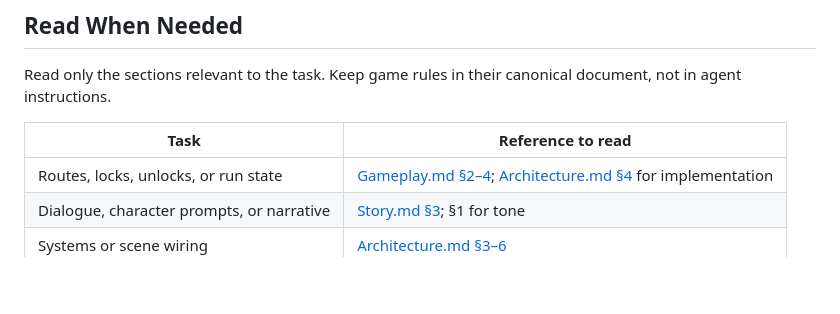
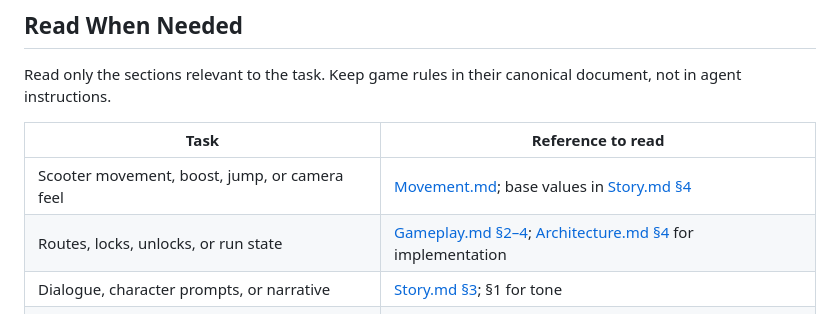
Before and after one commit to kihecpihec/boki, a Markdown page: AGENTS.md, the part around the change. GitHub-like rendering; blank space fills up the shorter version.

```diff
--- a/AGENTS.md
+++ b/AGENTS.md
@@ -19,6 +19,7 @@ Read only the sections relevant to the task. Keep game rules in their canonical
 
 | Task | Reference to read |
 | --- | --- |
+| Scooter movement, boost, jump, or camera feel | [Movement.md](docs/Movement.md); base values in [Story.md §4](docs/Story.md#4-enemy-design-and-escalation) |
 | Routes, locks, unlocks, or run state | [Gameplay.md §2–4](docs/Gameplay.md#2-branching-route-graph); [Architecture.md §4](docs/Architecture.md#4-runtime-state) for implementation |
 | Dialogue, character prompts, or narrative | [Story.md §3](docs/Story.md#3-story-beats-and-script); §1 for tone |
 | Systems or scene wiring | [Architecture.md §3–6](docs/Architecture.md#3-proposed-modules-and-ownership) |
```
Also changed, not shown: docs/Gameplay.md (+1 -1 lines), docs/Movement.md (added, +200 -0 lines).
